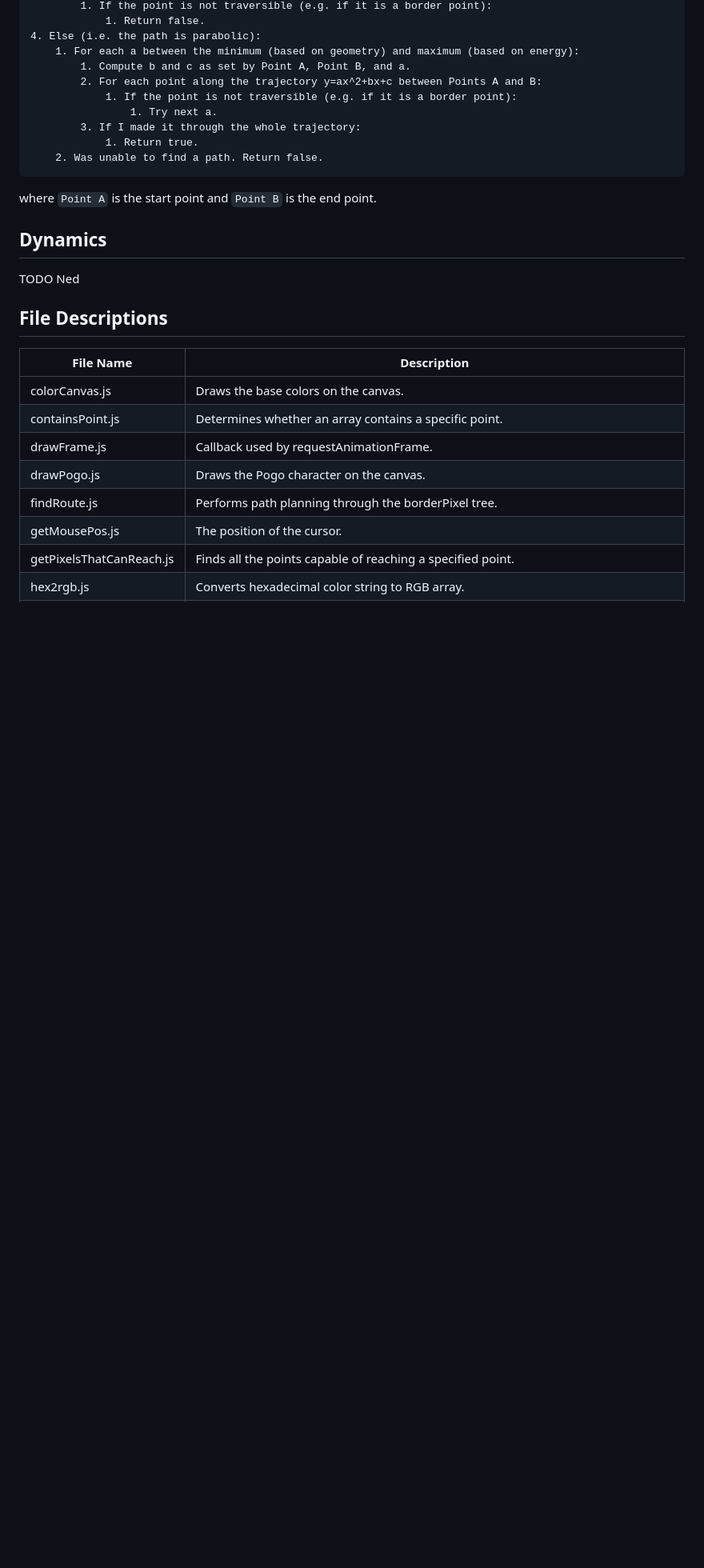
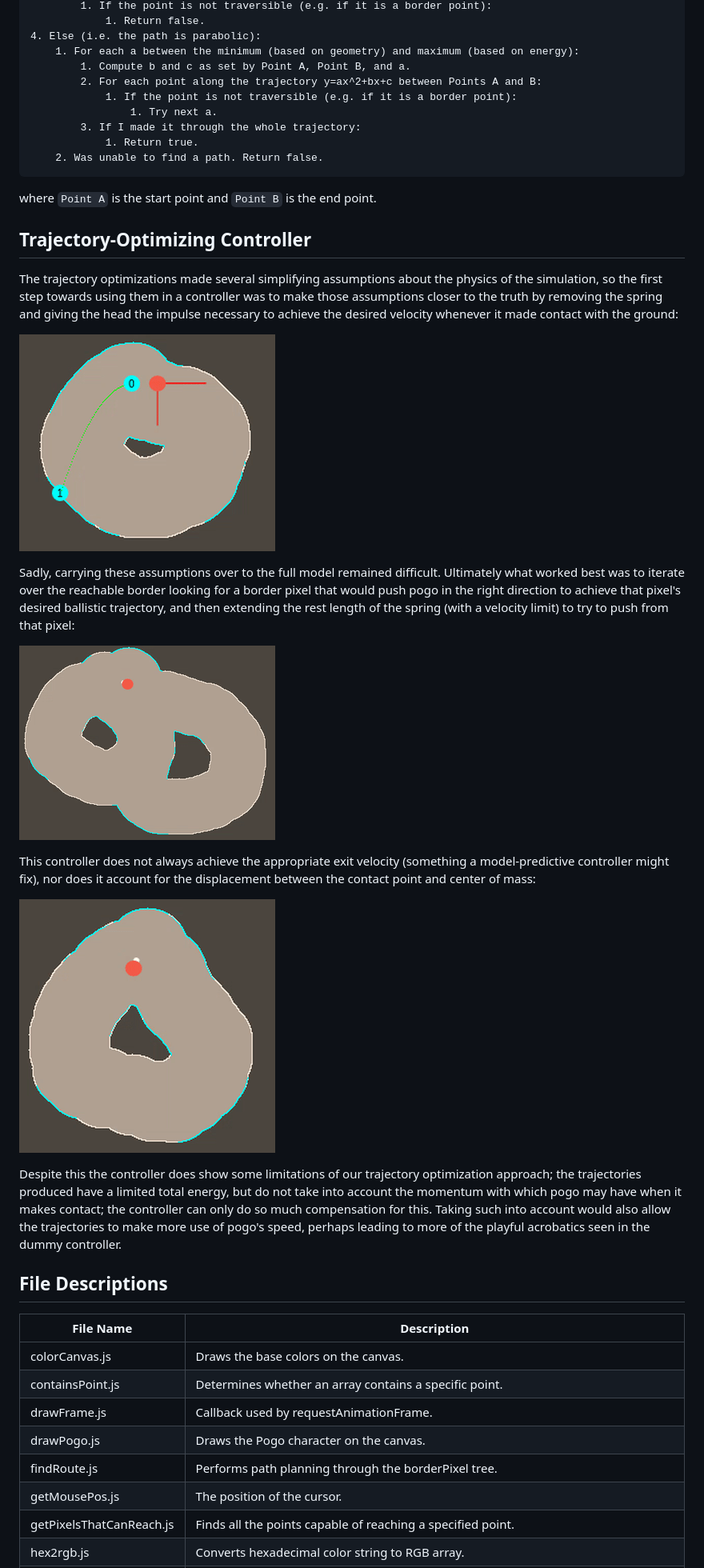
Before and after one commit to bqpd/pogo, a Markdown page: README.md, the part around one of its changes. Shown at 80% size. GitHub-like rendering; pictures changed too: images/pogo12.gif (added), images/pogo9.gif (added); blank space fills up the shorter version.

Commit message:
trajectory optim. controller, green waypoints, updated README

````diff
--- a/README.md
+++ b/README.md
@@ -63,8 +76,37 @@ The waypoint feasibility algorithm is as follows:
 ```
 where `Point A` is the start point and `Point B` is the end point.
 
-## Dynamics
-TODO Ned
+## Trajectory-Optimizing Controller
+
+The trajectory optimizations made several simplifying assumptions about the
+physics of the simulation, so the first step towards using them in a controller
+was to make those assumptions closer to the truth by removing the spring
+and giving the head the impulse necessary to achieve the desired velocity
+whenever it made contact with the ground:
+
+![Magic bouncing ball](images/pogo8.gif)
+
+Sadly, carrying these assumptions over to the full model remained difficult.
+Ultimately what worked best was to iterate over the reachable border looking
+for a border pixel that would push pogo in the right direction to achieve
+that pixel's desired ballistic trajectory, and then extending the rest length
+of the spring (with a velocity limit) to try to push from that pixel:
+
+![controlled w/green waypoints](images/pogo9.gif)
+
+This controller does not always achieve the appropriate exit velocity
+(something a model-predictive controller might fix), nor does it account for
+the displacement between the contact point and center of mass:
+
+![controlled w/green waypoints](images/pogo12.gif)
+
+Despite this the controller does show some limitations of our trajectory
+optimization approach; the trajectories produced have a limited total energy,
+but do not take into account the momentum with which pogo may have when it
+makes contact; the controller can only do so much compensation for this.
+Taking such into account would also allow the trajectories to make more use
+of pogo's speed, perhaps leading to more of the playful acrobatics seen
+in the dummy controller.
 
 ## File Descriptions
 | File Name | Description |
````
Also changed, not shown: other parts of README.md (+17 -4 lines), images/pogo11.gif (added), 5 other files.
